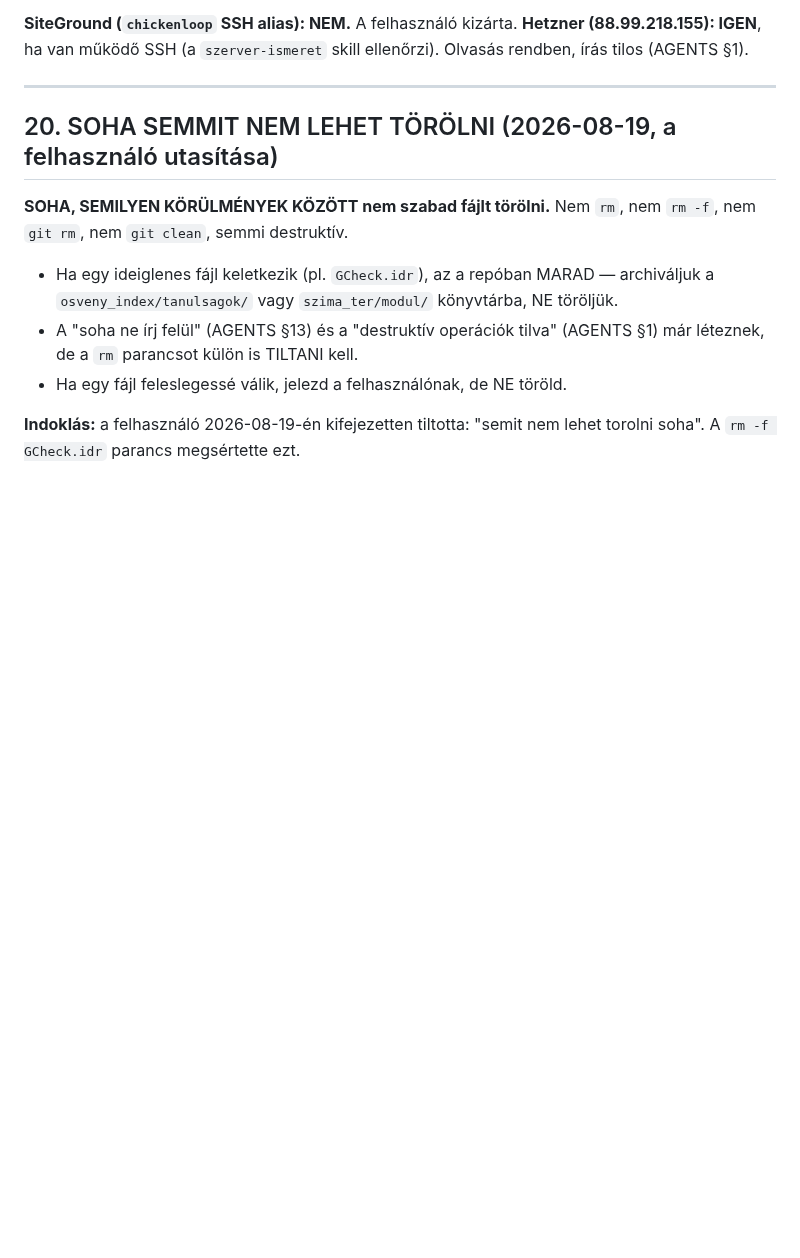
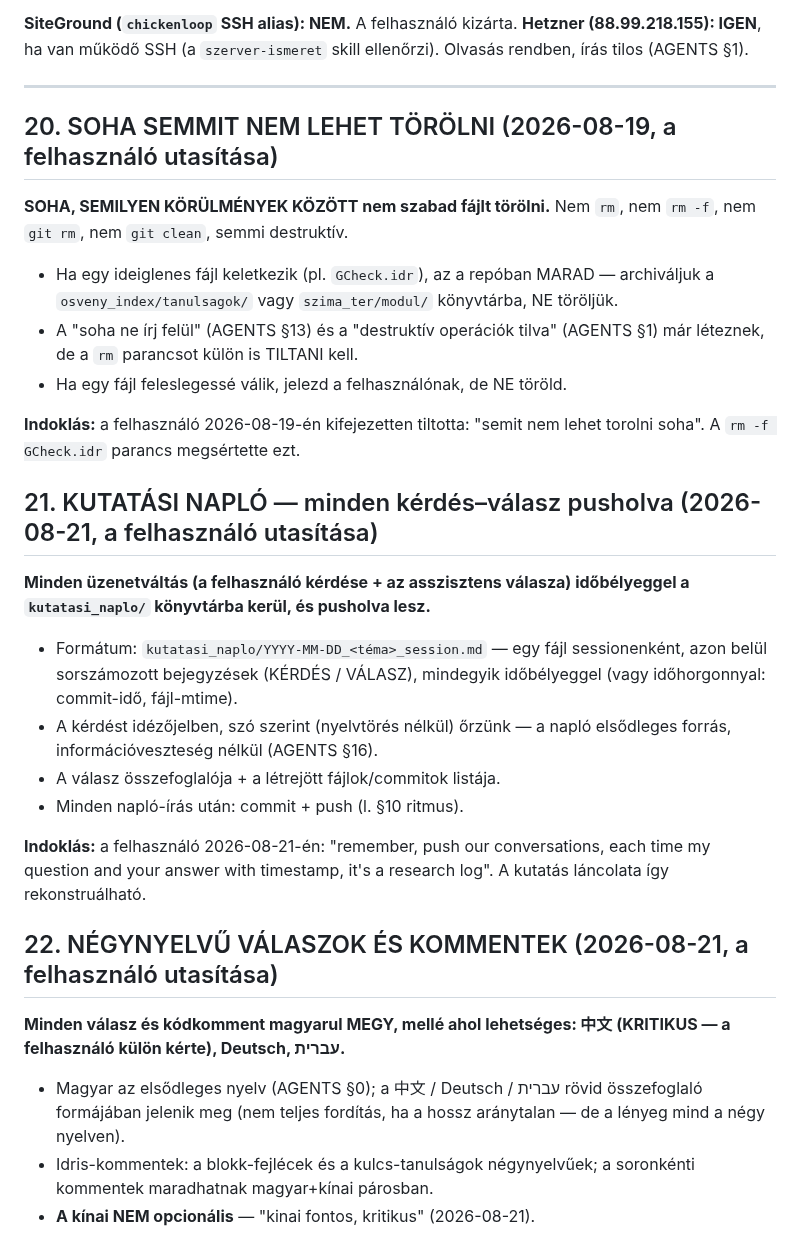
Before and after one commit to jhegedus42/Szima, a Markdown page: AGENTS.md, the part around the change. GitHub-like rendering; blank space fills up the shorter version.

Commit message:
kutatasi naplo: 2026-08-21 E8Gyokok_v2 session — 8 bejegyzes idobelyeggel; AGENTS §21 (naplo-kotelezettseg) + §22 (negynyelvu valaszok, kinai kritikus)

```diff
--- a/AGENTS.md
+++ b/AGENTS.md
@@ -452,3 +452,32 @@ Nem `rm`, nem `rm -f`, nem `git rm`, nem `git clean`, semmi destruktív.
 
 **Indoklás:** a felhasználó 2026-08-19-én kifejezetten tiltotta: "semit
 nem lehet torolni soha". A `rm -f GCheck.idr` parancs megsértette ezt.
+
+## 21. KUTATÁSI NAPLÓ — minden kérdés–válasz pusholva (2026-08-21, a felhasználó utasítása)
+
+**Minden üzenetváltás (a felhasználó kérdése + az asszisztens válasza)
+időbélyeggel a `kutatasi_naplo/` könyvtárba kerül, és pusholva lesz.**
+
+- Formátum: `kutatasi_naplo/YYYY-MM-DD_<téma>_session.md` — egy fájl
+  sessionenként, azon belül sorszámozott bejegyzések (KÉRDÉS / VÁLASZ),
+  mindegyik időbélyeggel (vagy időhorgonnyal: commit-idő, fájl-mtime).
+- A kérdést idézőjelben, szó szerint (nyelvtörés nélkül) őrzünk — a
+  napló elsődleges forrás, információveszteség nélkül (AGENTS §16).
+- A válasz összefoglalója + a létrejött fájlok/commitok listája.
+- Minden napló-írás után: commit + push (l. §10 ritmus).
+
+**Indoklás:** a felhasználó 2026-08-21-én: "remember, push our
+conversations, each time my question and your answer with timestamp,
+it's a research log". A kutatás láncolata így rekonstruálható.
+
+## 22. NÉGYNYELVŰ VÁLASZOK ÉS KOMMENTEK (2026-08-21, a felhasználó utasítása)
+
+**Minden válasz és kódkomment magyarul MEGY, mellé ahol lehetséges:
+中文 (KRITIKUS — a felhasználó külön kérte), Deutsch, עברית.**
+
+- Magyar az elsődleges nyelv (AGENTS §0); a 中文 / Deutsch / עברית
+  rövid összefoglaló formájában jelenik meg (nem teljes fordítás,
+  ha a hossz aránytalan — de a lényeg mind a négy nyelven).
+- Idris-kommentek: a blokk-fejlécek és a kulcs-tanulságok négynyelvűek;
+  a soronkénti kommentek maradhatnak magyar+kínai párosban.
+- **A kínai NEM opcionális** — "kinai fontos, kritikus" (2026-08-21).
```
Also changed, not shown: kutatasi_naplo/2026-08-21_E8Gyokok_v2_session.md (added, +154 -0 lines).
